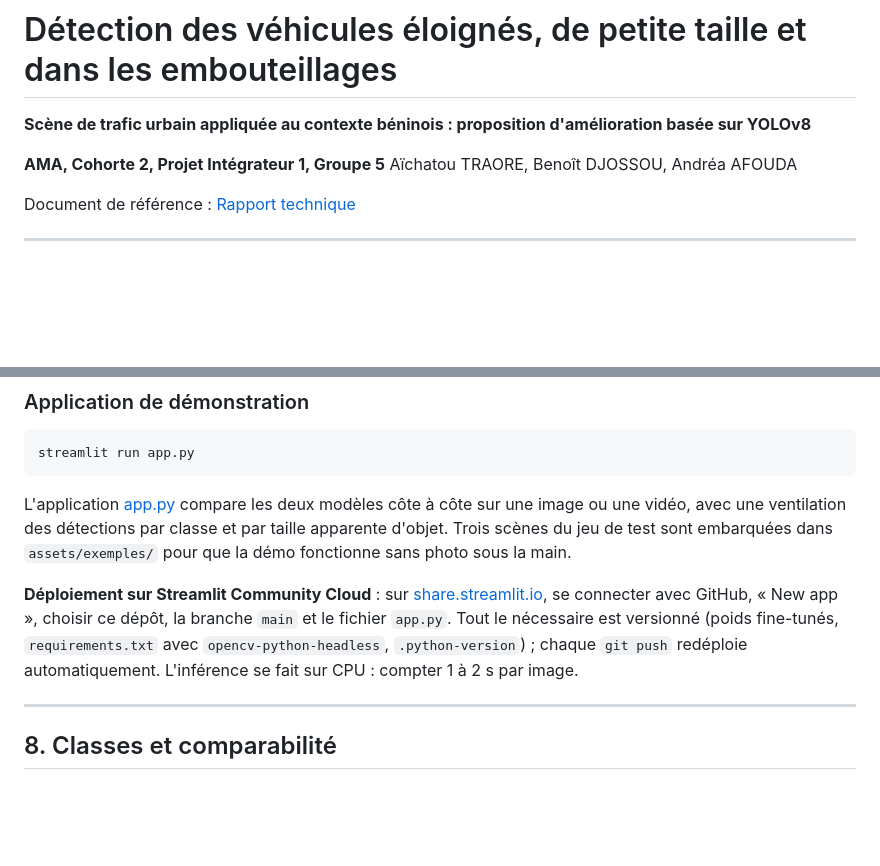
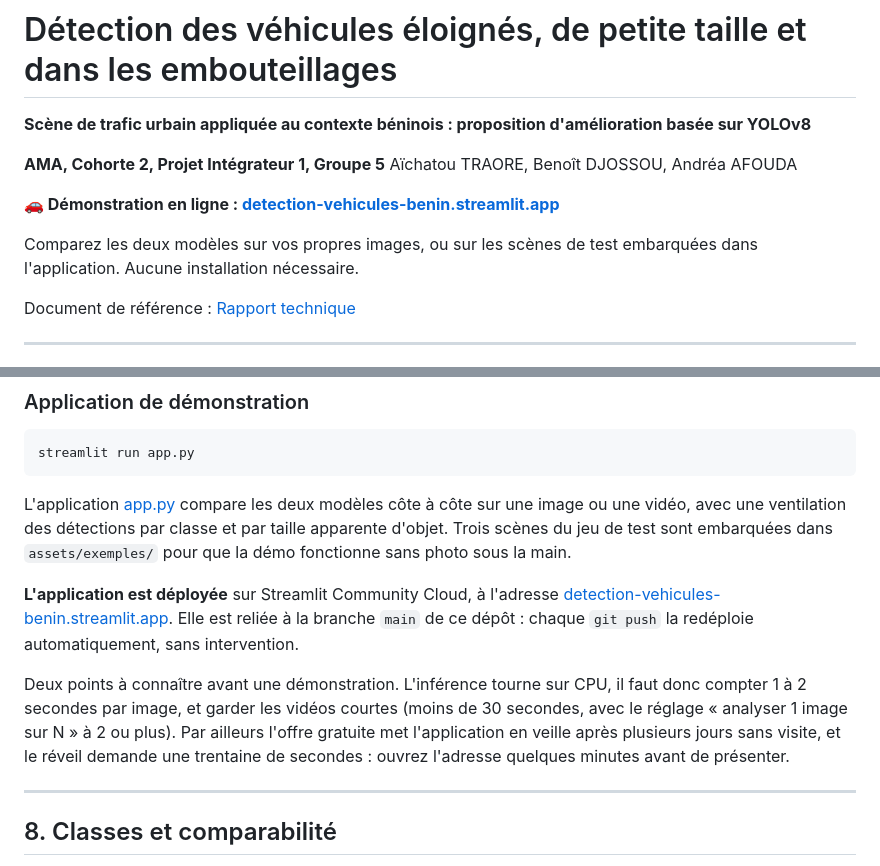
Before and after one commit to Omotolaaa7/-traffic-vehicle-detection-yolov8, a Markdown page: README.md, 2 parts joined by grey strips. Drawn GitHub-style; blank space fills up the shorter version.

Commit message:
Ajoute l'URL de l'application deployee au README

```diff
--- a/README.md
+++ b/README.md
@@ -4,6 +4,11 @@
 
 **AMA, Cohorte 2, Projet Intégrateur 1, Groupe 5**
 Aïchatou TRAORE, Benoît DJOSSOU, Andréa AFOUDA
+
+**🚗 Démonstration en ligne : [detection-vehicules-benin.streamlit.app](https://detection-vehicules-benin.streamlit.app)**
+
+Comparez les deux modèles sur vos propres images, ou sur les scènes de test
+embarquées dans l'application. Aucune installation nécessaire.
 
 Document de référence : [Rapport technique](docs/ressources/Rapport_technique_v2.pptx)
 
@@ -183,12 +188,17 @@ image ou une vidéo, avec une ventilation des détections par classe et par
 taille apparente d'objet. Trois scènes du jeu de test sont embarquées dans
 `assets/exemples/` pour que la démo fonctionne sans photo sous la main.
 
-**Déploiement sur Streamlit Community Cloud** : sur
-[share.streamlit.io](https://share.streamlit.io), se connecter avec GitHub,
-« New app », choisir ce dépôt, la branche `main` et le fichier `app.py`.
-Tout le nécessaire est versionné (poids fine-tunés, `requirements.txt` avec
-`opencv-python-headless`, `.python-version`) ; chaque `git push` redéploie
-automatiquement. L'inférence se fait sur CPU : compter 1 à 2 s par image.
+**L'application est déployée** sur Streamlit Community Cloud, à l'adresse
+[detection-vehicules-benin.streamlit.app](https://detection-vehicules-benin.streamlit.app).
+Elle est reliée à la branche `main` de ce dépôt : chaque `git push` la
+redéploie automatiquement, sans intervention.
+
+Deux points à connaître avant une démonstration. L'inférence tourne sur CPU,
+il faut donc compter 1 à 2 secondes par image, et garder les vidéos courtes
+(moins de 30 secondes, avec le réglage « analyser 1 image sur N » à 2 ou
+plus). Par ailleurs l'offre gratuite met l'application en veille après
+plusieurs jours sans visite, et le réveil demande une trentaine de secondes :
+ouvrez l'adresse quelques minutes avant de présenter.
 
 ---
 
```
